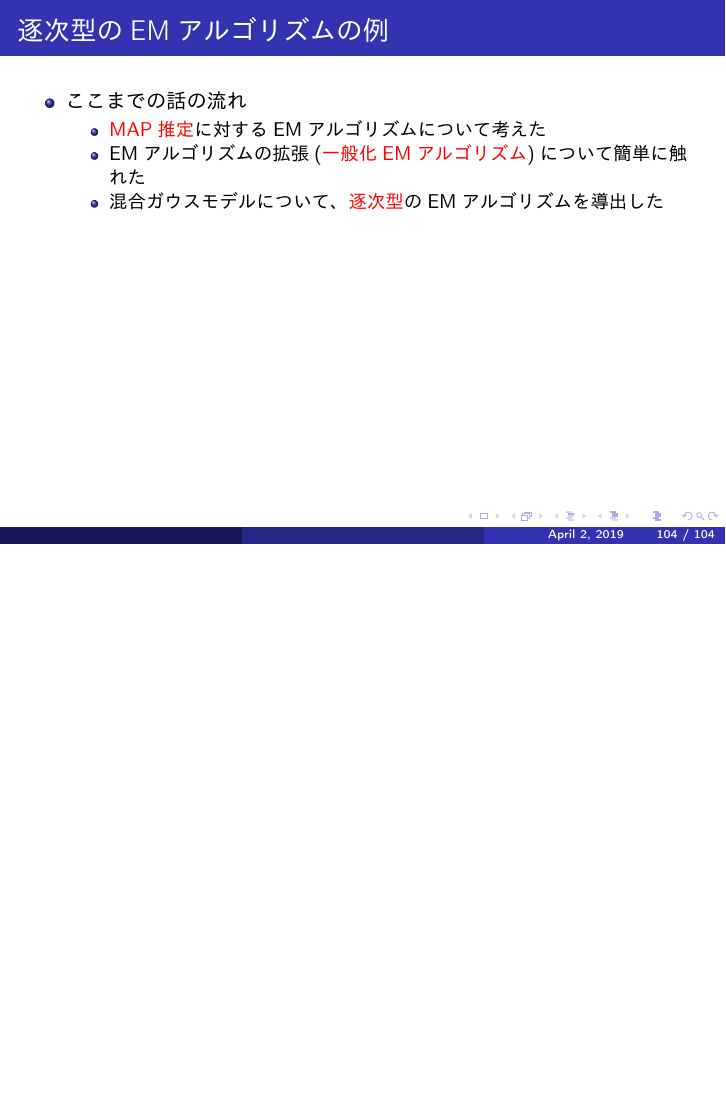
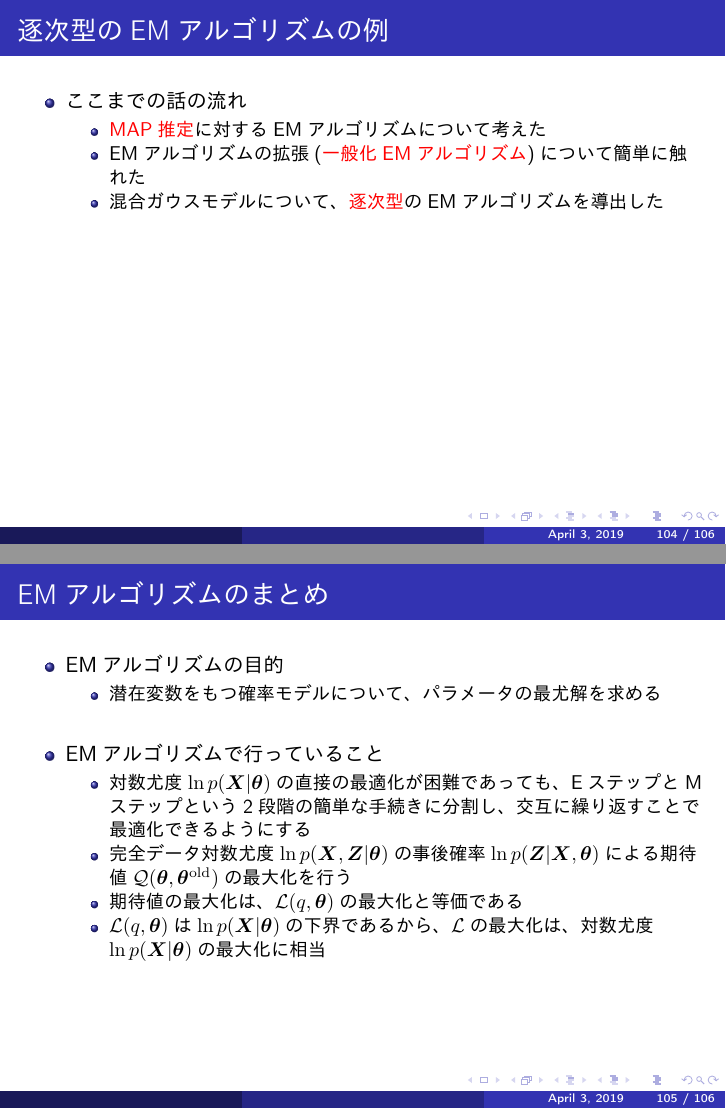
Before and after one commit to sterngerlach/deep-learning-chapter-19, LaTeX slides (em-algorithm.tex): page 104 of 104 before the commit and pages 104 and 105 of 106 after it, the two joined at a grey line, the shorter picture padded with empty space. The pictures show the PDF file em-algorithm.pdf that the author committed with the source.

Commit message:
add summary slides for em-algorithm

```diff
--- a/em-algorithm.tex
+++ b/em-algorithm.tex
@@ -1507,4 +1509,38 @@
 
 \end{frame}
 
+\begin{frame}{EMアルゴリズムのまとめ}
+
+\begin{itemize}
+	\item EMアルゴリズムの目的
+	\begin{itemize}
+		\item 潜在変数をもつ確率モデルについて、パラメータの最尤解を求める
+	\end{itemize} \
+
+	\item EMアルゴリズムで行っていること
+	\begin{itemize}
+		\item 対数尤度$\ln p(\bm{X} | \bm{\theta})$の直接の最適化が困難であっても、EステップとMステップという2段階の簡単な手続きに分割し、交互に繰り返すことで最適化できるようにする
+		\item 完全データ対数尤度$\ln p(\bm{X}, \bm{Z} | \bm{\theta})$の事後確率$\ln p(\bm{Z} | \bm{X}, \bm{\theta})$による期待値$\mathcal{Q}(\bm{\theta}, \bm{\theta}^\mathrm{old})$の最大化を行う
+		\item 期待値の最大化は、$\mathcal{L}(q, \bm{\theta})$の最大化と等価である
+		\item $\mathcal{L}(q, \bm{\theta})$は$\ln p(\bm{X} | \bm{\theta})$の下界であるから、$\mathcal{L}$の最大化は、対数尤度$\ln p(\bm{X} | \bm{\theta})$の最大化に相当
+	\end{itemize}
+\end{itemize}
+
+\end{frame}
+
+\begin{frame}{EMアルゴリズムのまとめ}
+
+\begin{itemize}
+	\item ここまでの話の流れ
+	\begin{itemize}
+		\item 発見的に導出した、混合ガウスモデルに対するEMアルゴリズムも、\alert{期待値の最大化}という考え方で解釈可能であった
+		\item K-Means法は、混合ガウスモデルに対するEMアルゴリズムの\alert{一種の極限として得られた}
+		\item 一般的なEMアルゴリズムの取り扱いについて調べた
+		\item 最尤推定だけでなく、\alert{MAP推定}に対してもEMアルゴリズムを適用できた
+		\item 混合ガウスモデルに対する、逐次版のEMアルゴリズムを導出した
+	\end{itemize}
+\end{itemize}
+
+\end{frame}
+
 \end{document}
```
Also changed, not shown: em-algorithm.pdf, em-algorithm.tex (8 more changed lines).
